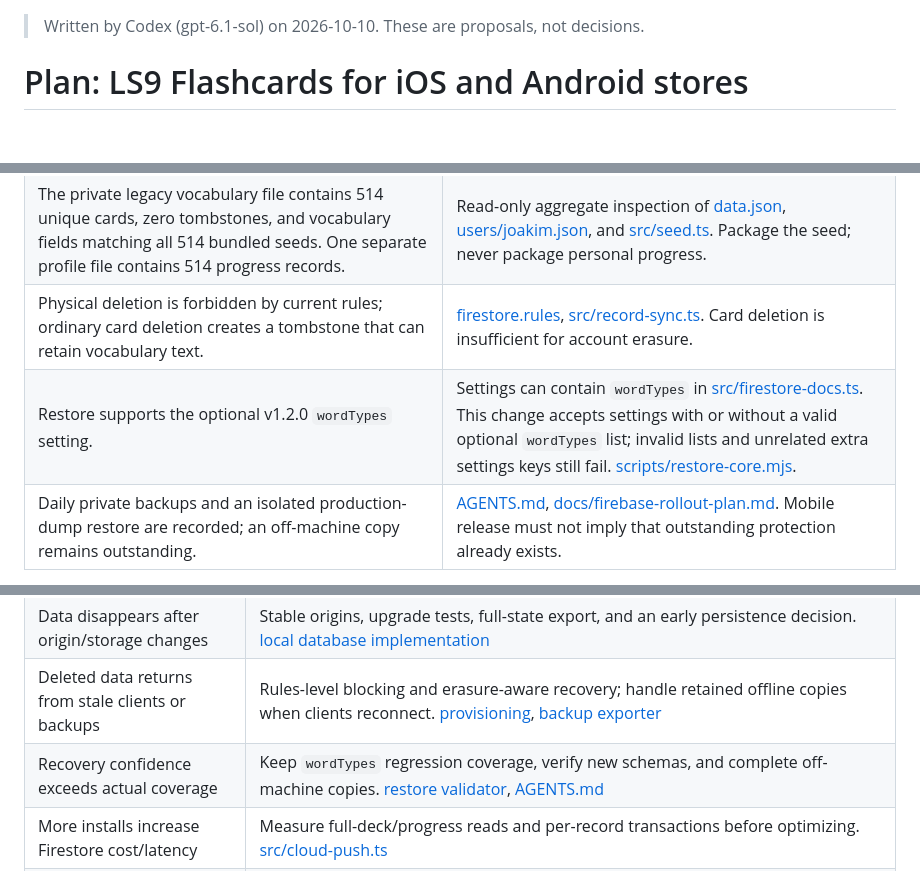
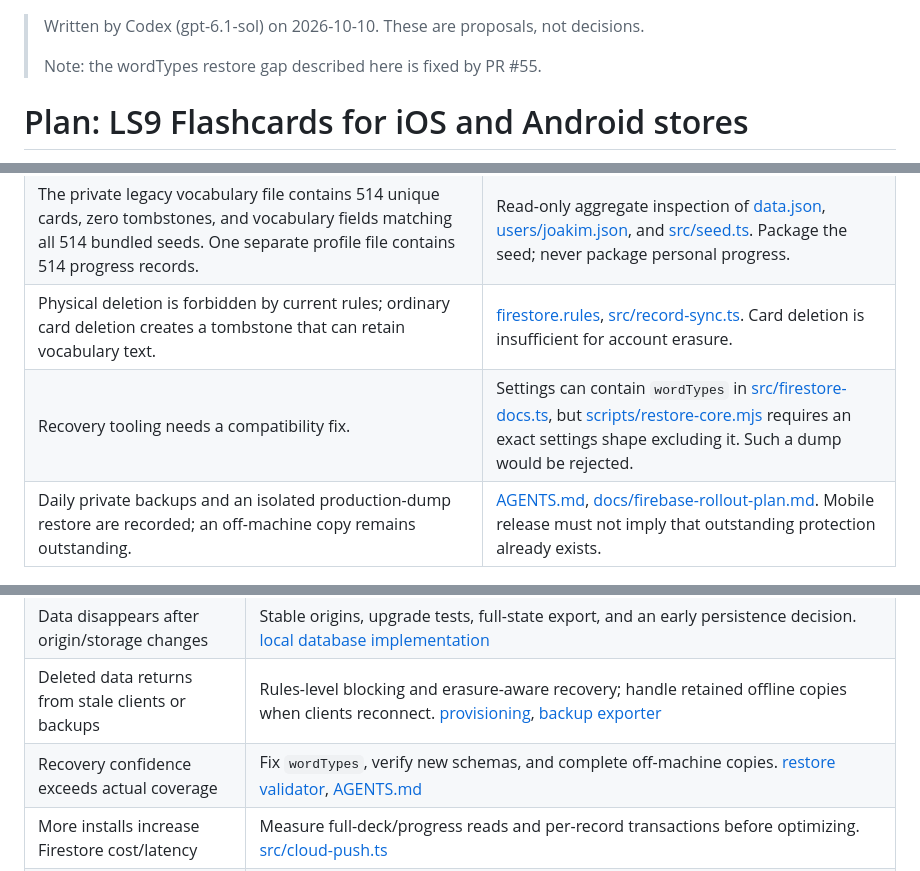
Before and after one commit to licensedsaucer9-web/ls9-flashcards, a Markdown page: docs/plans/mobile-store-apps.md, 3 parts joined by grey strips. Rendered like a GitHub page; blank space fills up the shorter version.

Commit message:
docs: keep Codex plan text as written; note the restore fix in headers

```diff
--- a/docs/plans/mobile-store-apps.md
+++ b/docs/plans/mobile-store-apps.md
@@ -1,4 +1,6 @@
 > Written by Codex (gpt-6.1-sol) on 2026-10-10. These are proposals, not decisions.
+>
+> Note: the wordTypes restore gap described here is fixed by PR #55.
 
 # Plan: LS9 Flashcards for iOS and Android stores
 
@@ -17,7 +19,7 @@ This is a planning proposal only. No files, issues, PRs, branches, commits, push
 | Google authentication currently uses `signInWithPopup`. Account adoption attempts online provisioning before binding the account database. | [src/cloud-on.ts](../../src/cloud-on.ts#L258), [src/cloud-on.ts](../../src/cloud-on.ts#L328). Native login and offline cold startup need dedicated work. |
 | The private legacy vocabulary file contains 514 unique cards, zero tombstones, and vocabulary fields matching all 514 bundled seeds. One separate profile file contains 514 progress records. | Read-only aggregate inspection of [data.json](https://github.com/licensedsaucer9-web/ls9-flashcards-data/blob/main/data.json), [users/joakim.json](https://github.com/licensedsaucer9-web/ls9-flashcards-data/blob/main/users/joakim.json), and [src/seed.ts](../../src/seed.ts#L535). Package the seed; never package personal progress. |
 | Physical deletion is forbidden by current rules; ordinary card deletion creates a tombstone that can retain vocabulary text. | [firestore.rules](../../firestore.rules#L105), [src/record-sync.ts](../../src/record-sync.ts#L254). Card deletion is insufficient for account erasure. |
-| Restore supports the optional v1.2.0 `wordTypes` setting. | Settings can contain `wordTypes` in [src/firestore-docs.ts](../../src/firestore-docs.ts#L60). This change accepts settings with or without a valid optional `wordTypes` list; invalid lists and unrelated extra settings keys still fail. [scripts/restore-core.mjs](../../scripts/restore-core.mjs#L83). |
+| Recovery tooling needs a compatibility fix. | Settings can contain `wordTypes` in [src/firestore-docs.ts](../../src/firestore-docs.ts#L60), but [scripts/restore-core.mjs](../../scripts/restore-core.mjs#L82) requires an exact settings shape excluding it. Such a dump would be rejected. |
 | Daily private backups and an isolated production-dump restore are recorded; an off-machine copy remains outstanding. | [AGENTS.md](../../AGENTS.md#L6), [docs/firebase-rollout-plan.md](../../docs/firebase-rollout-plan.md#L265). Mobile release must not imply that outstanding protection already exists. |
 
 Some older passages describe a held release or legacy writer. Use the current release statement in [README.md](../../README.md#L7) and operating boundaries in [AGENTS.md](../../AGENTS.md#L13), rather than reopening completed or waived migration work.
@@ -322,7 +326,7 @@ These steps extend the repository’s current checks rather than substituting br
 | Apple login creates a second account | Explicit linking, grouped Apple configuration, collision handling, and cross-client UID acceptance. [account identity](../../src/user.ts#L78) |
 | Data disappears after origin/storage changes | Stable origins, upgrade tests, full-state export, and an early persistence decision. [local database implementation](../../src/db.ts#L112) |
 | Deleted data returns from stale clients or backups | Rules-level blocking and erasure-aware recovery; handle retained offline copies when clients reconnect. [provisioning](../../src/provision.ts#L22), [backup exporter](../../scripts/migration-files.mjs#L49) |
-| Recovery confidence exceeds actual coverage | Keep `wordTypes` regression coverage, verify new schemas, and complete off-machine copies. [restore validator](../../scripts/restore-core.mjs#L83), [AGENTS.md](../../AGENTS.md#L6) |
+| Recovery confidence exceeds actual coverage | Fix `wordTypes`, verify new schemas, and complete off-machine copies. [restore validator](../../scripts/restore-core.mjs#L82), [AGENTS.md](../../AGENTS.md#L6) |
 | More installs increase Firestore cost/latency | Measure full-deck/progress reads and per-record transactions before optimizing. [src/cloud-push.ts](../../src/cloud-push.ts#L35) |
 | Conflicting simultaneous reviews | Document current clock-based behavior; keep scheduler redesign outside packaging scope. [src/merge.ts](../../src/merge.ts#L202) |
 | Content rights are insufficiently documented | Confirm distribution rights and attribution for vocabulary/examples/ranking sources. The code’s MIT license and frequency-source reference are evidence, not a provenance audit. [LICENSE](../../LICENSE), [README.md](../../README.md#L43) |
```
Also changed, not shown: other parts of docs/plans/mobile-store-apps.md (+2 -0 lines), docs/plans/multi-deck.md (+4 -2 lines).
